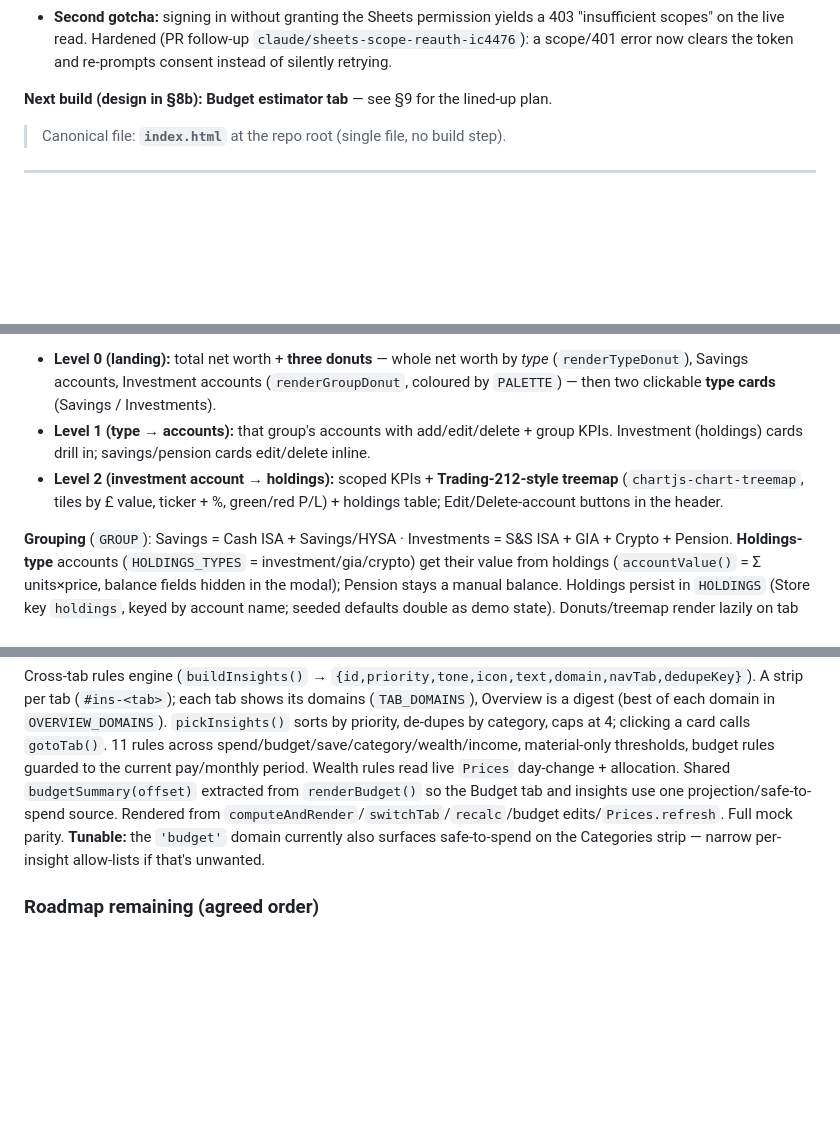
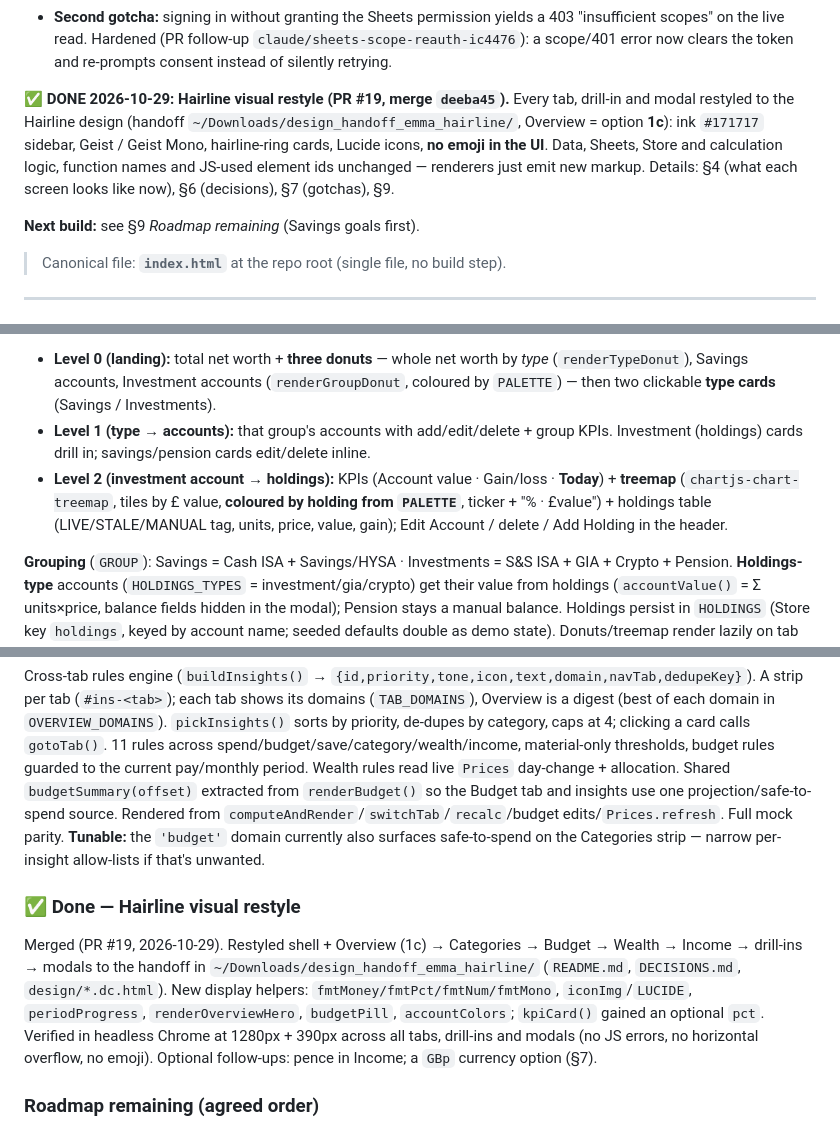
Before and after one commit to saffronlm-cmyk/folio-dashboard, a Markdown page: HANDOFF.md, 3 parts joined by grey strips. GitHub-like rendering; blank space fills up the shorter version.

```diff
--- a/HANDOFF.md
+++ b/HANDOFF.md
@@ -22,7 +22,9 @@ A working, single-file personal finance dashboard (`index.html`) that reads tran
 - **Gotcha hit during setup (resolved):** the Supabase callback redirect URI must live on the OAuth client *in the project whose number matches the client-ID prefix* (`185610168060`); it was first added in the wrong project → `redirect_uri_mismatch`.
 - **Second gotcha:** signing in without granting the Sheets permission yields a 403 "insufficient scopes" on the live read. Hardened (PR follow-up `claude/sheets-scope-reauth-ic4476`): a scope/401 error now clears the token and re-prompts consent instead of silently retrying.
 
-**Next build (design in §8b):** **Budget estimator tab** — see §9 for the lined-up plan.
+**✅ DONE 2026-10-29: Hairline visual restyle (PR #19, merge `deeba45`).** Every tab, drill-in and modal restyled to the Hairline design (handoff `~/Downloads/design_handoff_emma_hairline/`, Overview = option **1c**): ink `#171717` sidebar, Geist / Geist Mono, hairline-ring cards, Lucide icons, **no emoji in the UI**. Data, Sheets, Store and calculation logic, function names and JS-used element ids unchanged — renderers just emit new markup. Details: §4 (what each screen looks like now), §6 (decisions), §7 (gotchas), §9.
+
+**Next build:** see §9 *Roadmap remaining* (Savings goals first).
 
 > Canonical file: **`index.html`** at the repo root (single file, no build step).
 
@@ -78,7 +80,7 @@ Connect Google → SheetsAPI.fetchData()
 **Wealth** (merged Savings + Investments) — single tab, **3-level drill-down** driven by `WEALTH_VIEW = {level, group, account}`:
 - **Level 0 (landing):** total net worth + **three donuts** — whole net worth by *type* (`renderTypeDonut`), Savings accounts, Investment accounts (`renderGroupDonut`, coloured by `PALETTE`) — then two clickable **type cards** (Savings / Investments).
 - **Level 1 (type → accounts):** that group's accounts with add/edit/delete + group KPIs. Investment (holdings) cards drill in; savings/pension cards edit/delete inline.
-- **Level 2 (investment account → holdings):** scoped KPIs + **Trading-212-style treemap** (`chartjs-chart-treemap`, tiles by £ value, ticker + %, green/red P/L) + holdings table; Edit/Delete-account buttons in the header.
+- **Level 2 (investment account → holdings):** KPIs (Account value · Gain/loss · **Today**) + **treemap** (`chartjs-chart-treemap`, tiles by £ value, **coloured by holding from `PALETTE`**, ticker + "% · £value") + holdings table (LIVE/STALE/MANUAL tag, units, price, value, gain); Edit Account / delete / Add Holding in the header.
 
 **Grouping** (`GROUP`): Savings = Cash ISA + Savings/HYSA · Investments = S&S ISA + GIA + Crypto + Pension. **Holdings-type** accounts (`HOLDINGS_TYPES` = investment/gia/crypto) get their value from holdings (`accountValue()` = Σ units×price, balance fields hidden in the modal); Pension stays a manual balance. Holdings persist in `HOLDINGS` (Store key `holdings`, keyed by account name; seeded defaults double as demo state). Donuts/treemap render lazily on tab switch (need a sized container).
 
@@ -173,6 +188,10 @@ Merged (PRs #8–#10, 2026-06-14). Full canonical design lives in **§8b**. **Sh
 
 Cross-tab rules engine (`buildInsights()` → `{id,priority,tone,icon,text,domain,navTab,dedupeKey}`). A strip per tab (`#ins-<tab>`); each tab shows its domains (`TAB_DOMAINS`), Overview is a digest (best of each domain in `OVERVIEW_DOMAINS`). `pickInsights()` sorts by priority, de-dupes by category, caps at 4; clicking a card calls `gotoTab()`. 11 rules across spend/budget/save/category/wealth/income, material-only thresholds, budget rules guarded to the current pay/monthly period. Wealth rules read live `Prices` day-change + allocation. Shared `budgetSummary(offset)` extracted from `renderBudget()` so the Budget tab and insights use one projection/safe-to-spend source. Rendered from `computeAndRender`/`switchTab`/`recalc`/budget edits/`Prices.refresh`. Full mock parity. **Tunable:** the `'budget'` domain currently also surfaces safe-to-spend on the Categories strip — narrow per-insight allow-lists if that's unwanted.
 
+### ✅ Done — Hairline visual restyle
+
+Merged (PR #19, 2026-10-29). Restyled shell + Overview (1c) → Categories → Budget → Wealth → Income → drill-ins → modals to the handoff in `~/Downloads/design_handoff_emma_hairline/` (`README.md`, `DECISIONS.md`, `design/*.dc.html`). New display helpers: `fmtMoney/fmtPct/fmtNum/fmtMono`, `iconImg`/`LUCIDE`, `periodProgress`, `renderOverviewHero`, `budgetPill`, `accountColors`; `kpiCard()` gained an optional `pct`. Verified in headless Chrome at 1280px + 390px across all tabs, drill-ins and modals (no JS errors, no horizontal overflow, no emoji). Optional follow-ups: pence in Income; a `GBp` currency option (§7).
+
 ### Roadmap remaining (agreed order)
 1. **Savings goals** — named goal + target + date, progress from a chosen account; on-brand with the holiday-pay theme.
 2. **Net worth over time** — auto-snapshot `netWorthTotal()` once per pay period into a synced Store key → trend line + monthly delta on Wealth. The one structural add (gives the snapshot-only app history). *Also unlocks a net-worth-trend insight.*
```
Also changed, not shown: other parts of HANDOFF.md (+16 -3 lines).
